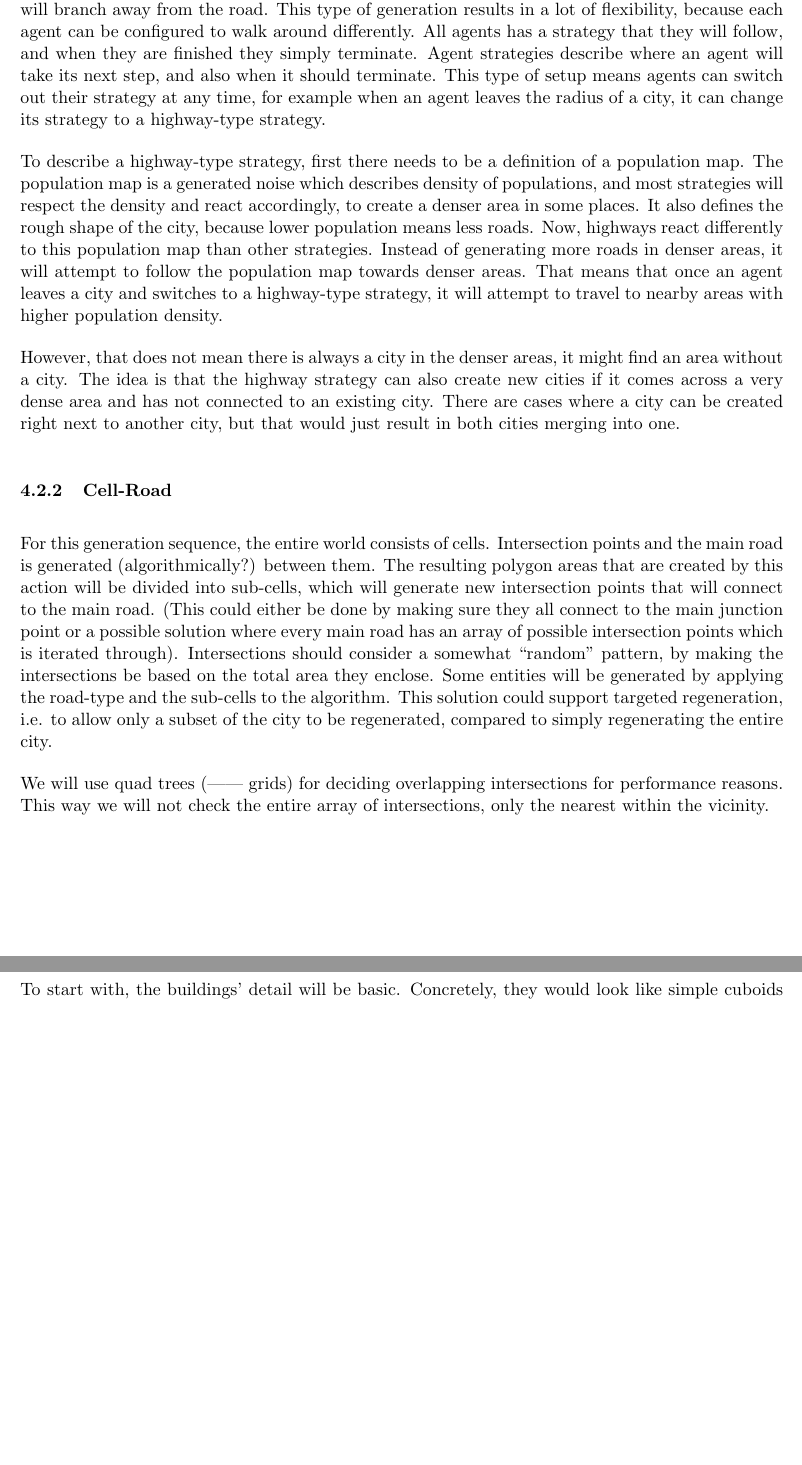
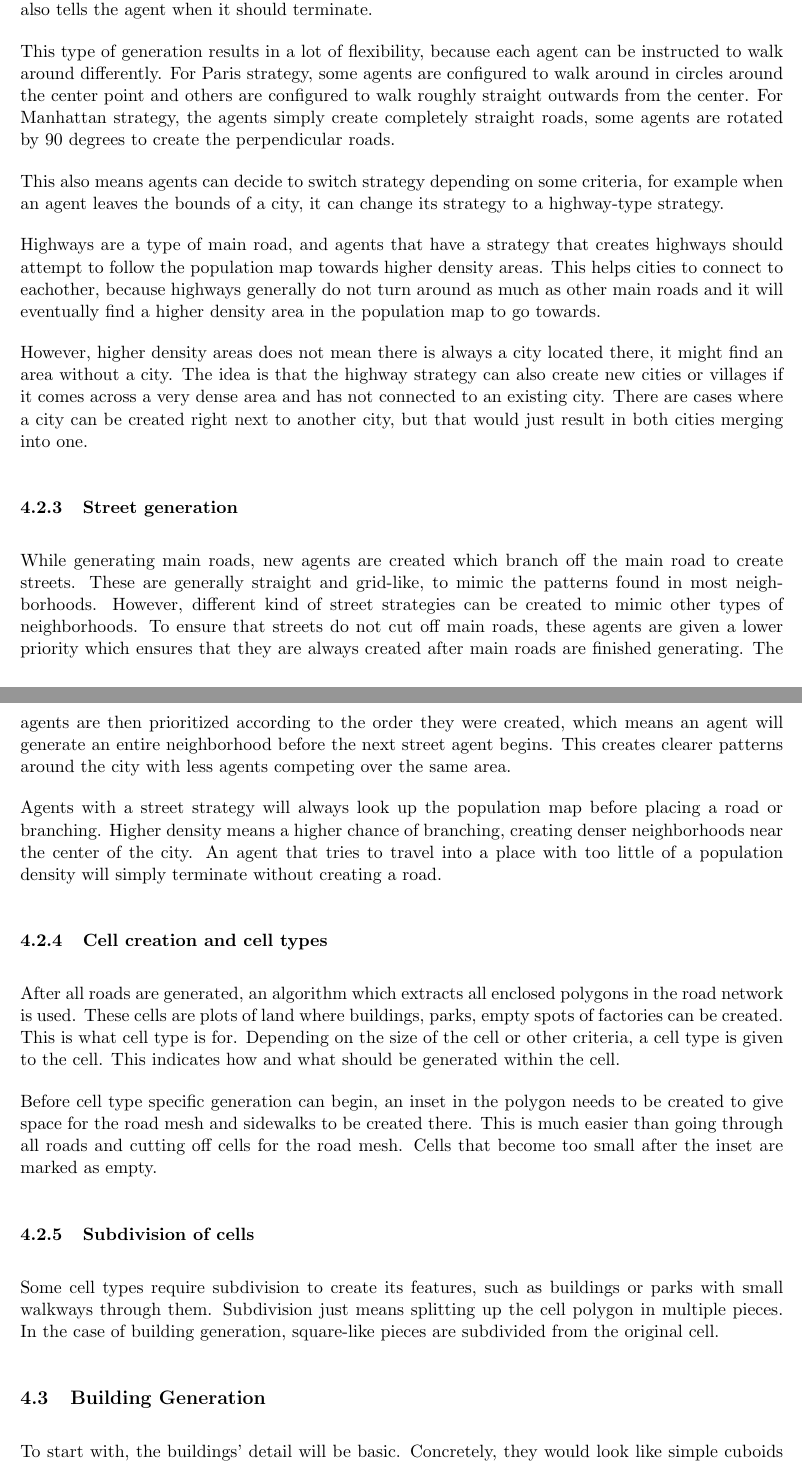
Before and after one commit to DATX02-20-02/Report, a LaTeX document (main.tex, which reads tex/method/road.tex): two parts of pages 12 and 13 of 17 before the commit and two parts of pages 13 and 14 of 19 after it, joined at a grey line, cut so that both start at the same text, the shorter picture padded with empty space. Compiled offline with pdfLaTeX.

Commit message:
Rewrote description of road generation

```diff
--- a/tex/method/road.tex
+++ b/tex/method/road.tex
@@ -25,10 +26,2 @@ The generation of the cities are handled by so called `Agents', whose only job i
-Agents can also decide to create more agents that will branch away from the road.
-This type of generation results in a lot of flexibility, because each agent can be configured to walk around differently.
-All agents has a strategy that they will follow, and when they are finished they simply terminate.
-Agent strategies describe where an agent will take its next step, and also when it should terminate.
-This type of setup means agents can switch out their strategy at any time, for example when an agent leaves the radius of a city, it can change its strategy to a highway-type strategy.
+Multiple cities can be plotted out at once, and generally when a road leaves the bounds of the city it converts to a highway which aims to connect to other denser areas.
 
-To describe a highway-type strategy, first there needs to be a definition of a population map. The population map is a generated noise which describes density of populations, and most strategies
-will respect the density and react accordingly, to create a denser area in some places. It also defines the rough shape of the city, because lower population means less roads.
-Now, highways react differently to this population map than other strategies. Instead of generating more roads in denser areas, it will attempt to follow the population map towards denser areas.
-That means that once an agent leaves a city and switches to a highway-type strategy, it will attempt to travel to nearby areas with higher population density.
@@ -35,15 +32,43 @@ That means that once an agent leaves a city and switches to a highway-type strat
+All agents have a strategy that they will follow, instructing them how they should move around.
+Agent strategies also tells the agent when it should terminate.
 
-However, that does not mean there is always a city in the denser areas, it might find an area without a city. The idea is that the highway strategy can also create new cities if it comes across
-a very dense area and has not connected to an existing city. There are cases where a city can be created right next to another city, but that would just result in both cities merging into one.
+This type of generation results in a lot of flexibility, because each agent can be instructed to walk around differently.
+For Paris strategy, some agents are configured to walk around in circles around the center point and others are configured to walk roughly straight outwards from the center.
+For Manhattan strategy, the agents simply create completely straight roads, some agents are rotated by 90 degrees to create the perpendicular roads.
 
+This also means agents can decide to switch strategy depending on some criteria, for example when an agent leaves the bounds of a city, it can change its strategy to a highway-type strategy.
 
-\subsubsection{Cell-Road}
-For this generation sequence, the entire world consists of cells.
-Intersection points and the main road is generated (algorithmically?) between them.
-The resulting polygon areas that are created by this action will be divided into sub-cells, which will generate new intersection points that will connect to the main road. (This could either be done by making sure they all connect to the main junction point or a possible solution where every main road has an array of possible intersection points which is iterated through).
-Intersections should consider a somewhat “random” pattern, by making the intersections be based on the total area they enclose.
-Some entities will be generated by applying the road-type and the sub-cells to the algorithm.
-This solution could support targeted regeneration, i.e. to allow only a subset of the city to be regenerated, compared to simply regenerating the entire city.
+Highways are a type of main road, and agents that have a strategy that creates highways should attempt to follow the population map towards higher density areas.
+This helps cities to connect to eachother, because highways generally do not turn around as much as other main roads and it will eventually find a higher density area in the population map to go towards.
 
-We will use quad trees (|| grids) for deciding overlapping intersections for performance reasons.
-This way we will not check the entire array of intersections, only the nearest within the vicinity.
+However, higher density areas does not mean there is always a city located there, it might find an area without a city.
+The idea is that the highway strategy can also create new cities or villages if it comes across a very dense area and has not connected to an existing city.
+There are cases where a city can be created right next to another city, but that would just result in both cities merging into one.
+
+\subsubsection{Street generation}
+While generating main roads, new agents are created which branch off the main road to create streets.
+These are generally straight and grid-like, to mimic the patterns found in most neighborhoods.
+However, different kind of street strategies can be created to mimic other types of neighborhoods.
+To ensure that streets do not cut off main roads, these agents are given a lower priority which ensures that they are always created after main roads are finished generating.
+The agents are then prioritized according to the order they were created, which means an agent will generate an entire neighborhood before the next street agent begins.
+This creates clearer patterns around the city with less agents competing over the same area.
+
+Agents with a street strategy will always look up the population map before placing a road or branching.
+Higher density means a higher chance of branching, creating denser neighborhoods near the center of the city.
+An agent that tries to travel into a place with too little of a population density will simply terminate without creating a road.
+
+\subsubsection{Cell creation and cell types}
+After all roads are generated, an algorithm which extracts all enclosed polygons in the road network is used.
+These cells are plots of land where buildings, parks, empty spots of factories can be created.
+This is what cell type is for.
+Depending on the size of the cell or other criteria, a cell type is given to the cell.
+This indicates how and what should be generated within the cell.
+
+Before cell type specific generation can begin, an inset in the polygon needs to be created to give space for the road mesh and sidewalks to be created there.
+This is much easier than going through all roads and cutting off cells for the road mesh.
+Cells that become too small after the inset are marked as empty.
+
+\subsubsection{Subdivision of cells}
+Some cell types require subdivision to create its features, such as buildings or parks with small walkways through them.
+Subdivision just means splitting up the cell polygon in multiple pieces.
+In the case of building generation, square-like pieces are subdivided from the original cell.
```
Also changed, not shown: tex/method/road.tex (23 more changed lines).
